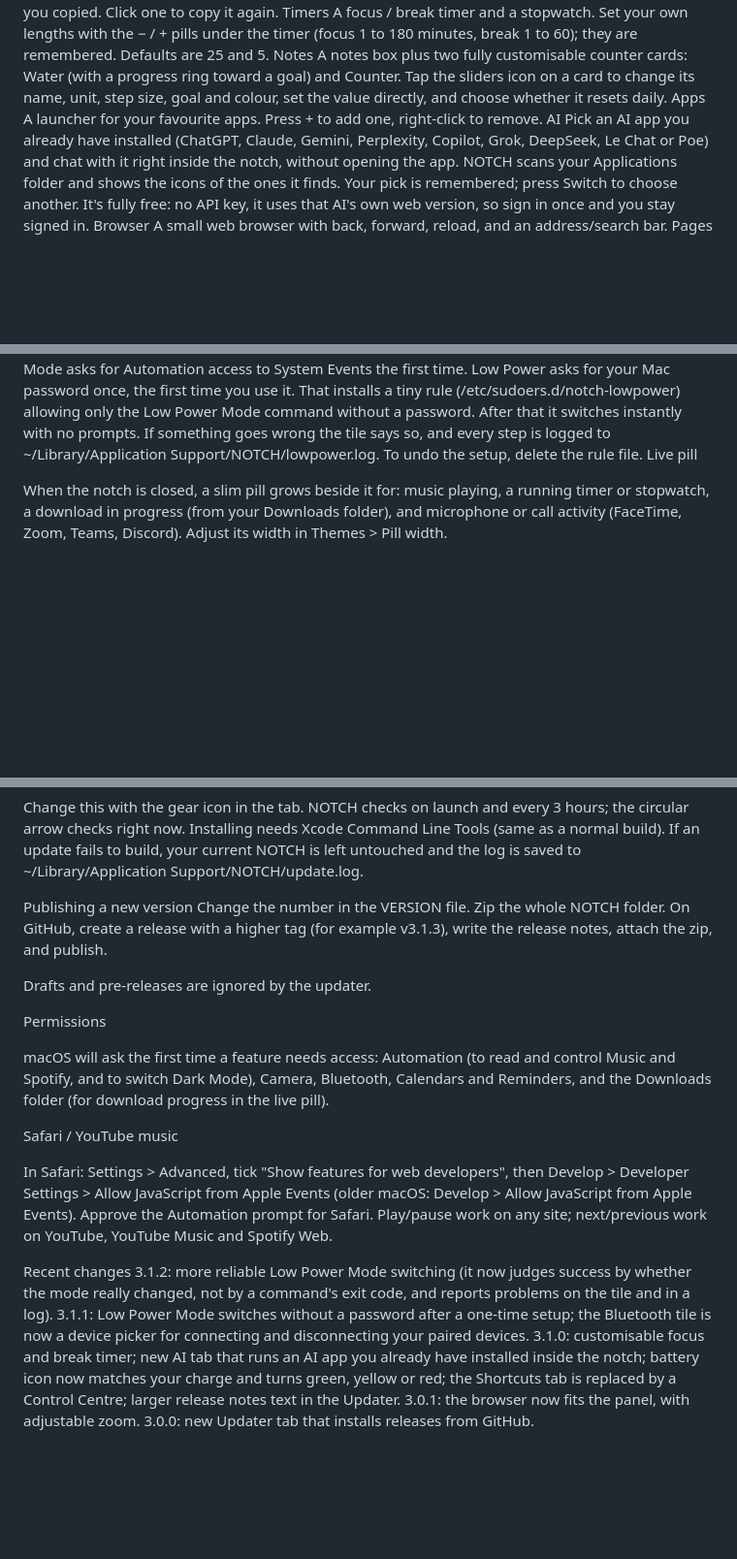
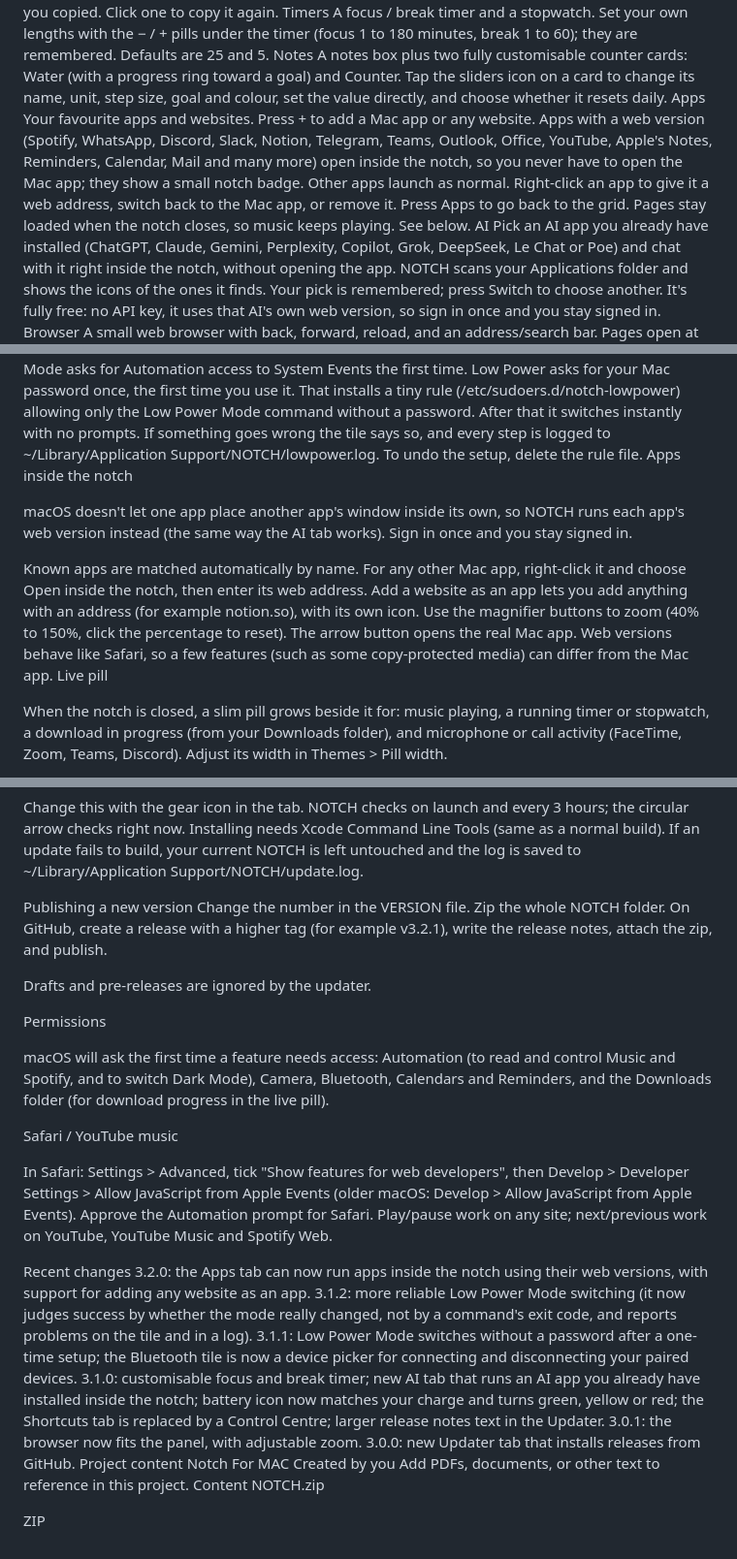
Before and after one commit to coooooooooooops/Notch-For-MAC, a Markdown page: README.md, 3 parts joined by grey strips. Shown at 97% size. Drawn GitHub-style; blank space fills up the shorter version.

```diff
--- a/README.md
+++ b/README.md
@@ -22,7 +22,7 @@ Shelf	Drop files on the shelf, drag them back out later, right-click to remove.
 Clipboard	The last 20 things you copied. Click one to copy it again.
 Timers	A focus / break timer and a stopwatch. Set your own lengths with the − / + pills under the timer (focus 1 to 180 minutes, break 1 to 60); they are remembered. Defaults are 25 and 5.
 Notes	A notes box plus two fully customisable counter cards: Water (with a progress ring toward a goal) and Counter. Tap the sliders icon on a card to change its name, unit, step size, goal and colour, set the value directly, and choose whether it resets daily.
-Apps	A launcher for your favourite apps. Press + to add one, right-click to remove.
+Apps	Your favourite apps and websites. Press + to add a Mac app or any website. Apps with a web version (Spotify, WhatsApp, Discord, Slack, Notion, Telegram, Teams, Outlook, Office, YouTube, Apple's Notes, Reminders, Calendar, Mail and many more) open inside the notch, so you never have to open the Mac app; they show a small notch badge. Other apps launch as normal. Right-click an app to give it a web address, switch back to the Mac app, or remove it. Press Apps to go back to the grid. Pages stay loaded when the notch closes, so music keeps playing. See below.
 AI	Pick an AI app you already have installed (ChatGPT, Claude, Gemini, Perplexity, Copilot, Grok, DeepSeek, Le Chat or Poe) and chat with it right inside the notch, without opening the app. NOTCH scans your Applications folder and shows the icons of the ones it finds. Your pick is remembered; press Switch to choose another. It's fully free: no API key, it uses that AI's own web version, so sign in once and you stay signed in.
 Browser	A small web browser with back, forward, reload, and an address/search bar. Pages open at 70% zoom so they fit the panel; use the magnifier − / + buttons to zoom from 40% to 150% (click the percentage to reset). It starts fresh every time the notch closes.
 Camera	A mirror with a shutter button (or press Space). Photos are saved to Pictures/NOTCH; click the thumbnail to reveal the latest one in Finder.
@@ -41,6 +41,14 @@ Brightness controls the built-in display only (the slider greys out if macOS won
 Bluetooth opens a list of every device your Mac has paired with (AirPods, headphones, speakers, keyboards, mice, controllers). Tap a device to connect it, tap a connected one to disconnect it; connected devices show a blue tick. Use the arrow at the top to go back. Pair new devices in System Settings first.
 Dark Mode asks for Automation access to System Events the first time.
 Low Power asks for your Mac password once, the first time you use it. That installs a tiny rule (/etc/sudoers.d/notch-lowpower) allowing only the Low Power Mode command without a password. After that it switches instantly with no prompts. If something goes wrong the tile says so, and every step is logged to ~/Library/Application Support/NOTCH/lowpower.log. To undo the setup, delete the rule file.
+Apps inside the notch
+
+macOS doesn't let one app place another app's window inside its own, so NOTCH runs each app's web version instead (the same way the AI tab works). Sign in once and you stay signed in.
+
+Known apps are matched automatically by name. For any other Mac app, right-click it and choose Open inside the notch, then enter its web address.
+Add a website as an app lets you add anything with an address (for example notion.so), with its own icon.
+Use the magnifier buttons to zoom (40% to 150%, click the percentage to reset). The arrow button opens the real Mac app.
+Web versions behave like Safari, so a few features (such as some copy-protected media) can differ from the Mac app.
 Live pill
 
 When the notch is closed, a slim pill grows beside it for: music playing, a running timer or stopwatch, a download in progress (from your Downloads folder), and microphone or call activity (FaceTime, Zoom, Teams, Discord). Adjust its width in Themes > Pill width.
@@ -57,7 +65,7 @@ Change this with the gear icon in the tab. NOTCH checks on launch and every 3 ho
 Publishing a new version
 Change the number in the VERSION file.
 Zip the whole NOTCH folder.
-On GitHub, create a release with a higher tag (for example v3.1.3), write the release notes, attach the zip, and publish.
+On GitHub, create a release with a higher tag (for example v3.2.1), write the release notes, attach the zip, and publish.
 
 Drafts and pre-releases are ignored by the updater.
 
@@ -70,8 +78,17 @@ Safari / YouTube music
 In Safari: Settings > Advanced, tick "Show features for web developers", then Develop > Developer Settings > Allow JavaScript from Apple Events (older macOS: Develop > Allow JavaScript from Apple Events). Approve the Automation prompt for Safari. Play/pause work on any site; next/previous work on YouTube, YouTube Music and Spotify Web.
 
 Recent changes
+3.2.0: the Apps tab can now run apps inside the notch using their web versions, with support for adding any website as an app.
 3.1.2: more reliable Low Power Mode switching (it now judges success by whether the mode really changed, not by a command's exit code, and reports problems on the tile and in a log).
 3.1.1: Low Power Mode switches without a password after a one-time setup; the Bluetooth tile is now a device picker for connecting and disconnecting your paired devices.
 3.1.0: customisable focus and break timer; new AI tab that runs an AI app you already have installed inside the notch; battery icon now matches your charge and turns green, yellow or red; the Shortcuts tab is replaced by a Control Centre; larger release notes text in the Updater.
 3.0.1: the browser now fits the panel, with adjustable zoom.
 3.0.0: new Updater tab that installs releases from GitHub.
+Project content
+Notch For MAC
+Created by you
+Add PDFs, documents, or other text to reference in this project.
+Content
+NOTCH.zip
+
+ZIP
```
